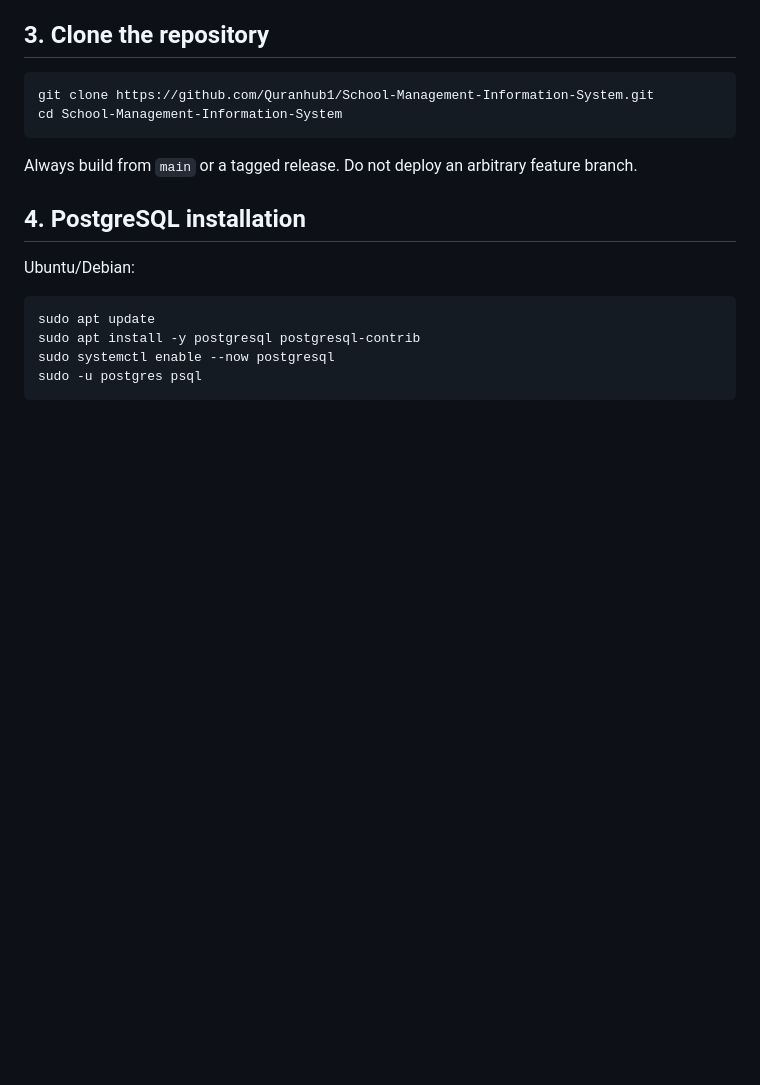
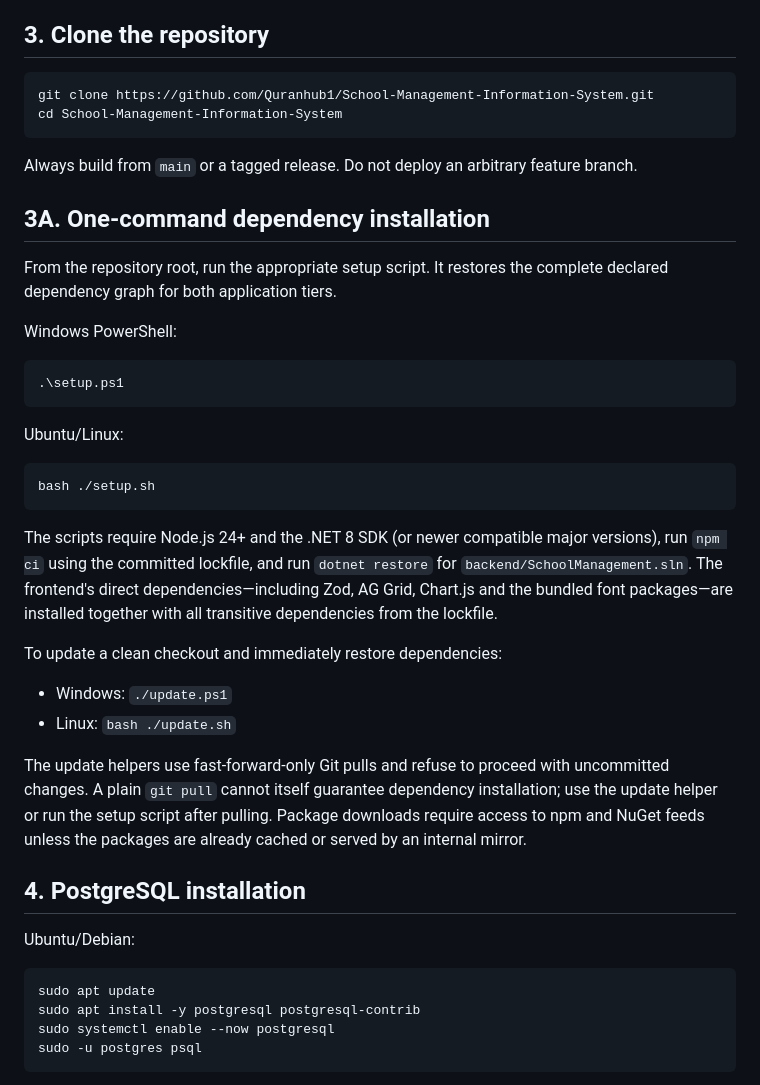
Before and after one commit to Quranhub1/School-Management-Information-System, a Markdown page: INSTALLATION.md, the part around the change. Rendered like a GitHub page; blank space fills up the shorter version.

Commit message:
docs: document reproducible setup for INSTALLATION.md

````diff
--- a/INSTALLATION.md
+++ b/INSTALLATION.md
@@ -55,6 +55,29 @@ cd School-Management-Information-System
 ```
 
 Always build from `main` or a tagged release. Do not deploy an arbitrary feature branch.
+
+## 3A. One-command dependency installation
+
+From the repository root, run the appropriate setup script. It restores the complete declared dependency graph for both application tiers.
+
+Windows PowerShell:
+```powershell
+.\setup.ps1
+```
+
+Ubuntu/Linux:
+```bash
+bash ./setup.sh
+```
+
+The scripts require Node.js 24+ and the .NET 8 SDK (or newer compatible major versions), run `npm ci` using the committed lockfile, and run `dotnet restore` for `backend/SchoolManagement.sln`. The frontend's direct dependencies—including Zod, AG Grid, Chart.js and the bundled font packages—are installed together with all transitive dependencies from the lockfile.
+
+To update a clean checkout and immediately restore dependencies:
+
+- Windows: `./update.ps1`
+- Linux: `bash ./update.sh`
+
+The update helpers use fast-forward-only Git pulls and refuse to proceed with uncommitted changes. A plain `git pull` cannot itself guarantee dependency installation; use the update helper or run the setup script after pulling. Package downloads require access to npm and NuGet feeds unless the packages are already cached or served by an internal mirror.
 
 ## 4. PostgreSQL installation
 
````
